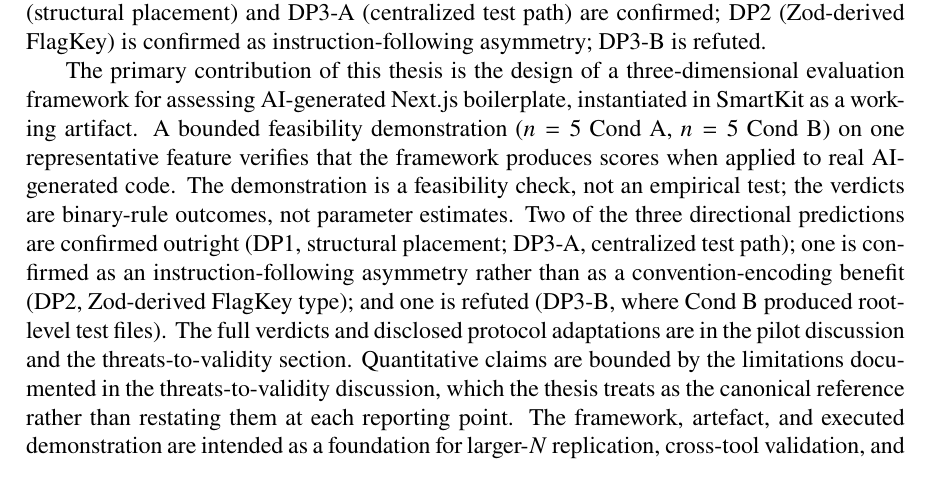
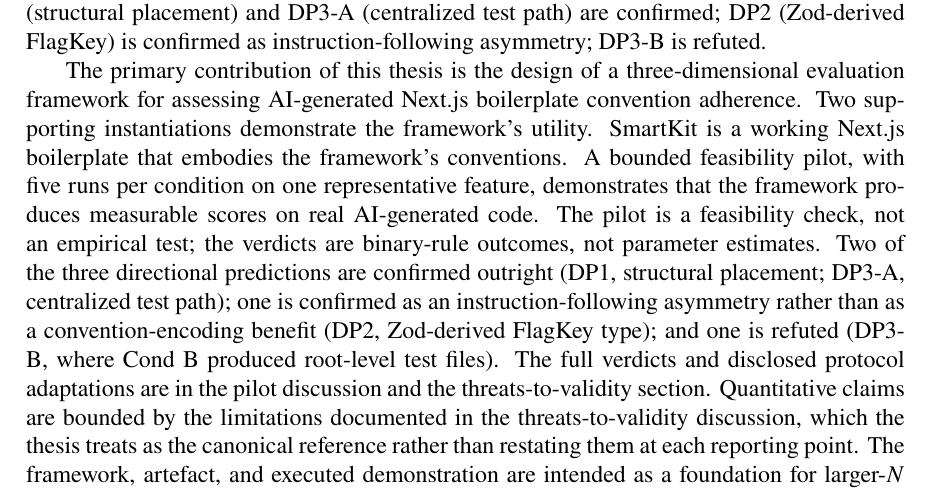
Before and after one commit to Springblade/SmartKit, a LaTeX thesis (latex/main.tex): part of page 56 of 57, cut so that both start at the same text. Compiled offline with pdfLaTeX.

Commit message:
Slice 10: M1 §7 Conclusion — primary contribution + two supporting instantiations
Co-authored-by: Cursor <cursoragent@cursor.com>

```diff
--- a/latex/main.tex
+++ b/latex/main.tex
@@ -1678,7 +1678,7 @@ This section is the analytical taxonomy, with each category discussed against th
 
 \textbf{Research Question 2} asks whether the framework demonstrates applicability. The directional prediction verdicts (DP1--DP3) in \S\ref{sec:dp1-results}, \S\ref{sec:dp2-results}, and \S\ref{sec:dp3-results} show that the framework produces measurable contrast between the SmartKit and convention-naive conditions: DP1 (structural placement) and DP3-A (centralized test path) are confirmed; DP2 (Zod-derived FlagKey) is confirmed as instruction-following asymmetry; DP3-B is refuted.
 
-The primary contribution of this thesis is the design of a three-dimensional evaluation framework for assessing AI-generated Next.js boilerplate, instantiated in SmartKit as a working artifact. A bounded feasibility demonstration ($n=5$ Cond~A, $n=5$ Cond~B) on one representative feature verifies that the framework produces scores when applied to real AI-generated code. The demonstration is a feasibility check, not an empirical test; the verdicts are binary-rule outcomes, not parameter estimates. Two of the three directional predictions are confirmed outright (DP1, structural placement; DP3-A, centralized test path); one is confirmed as an instruction-following asymmetry rather than as a convention-encoding benefit (DP2, Zod-derived FlagKey type); and one is refuted (DP3-B, where Cond~B produced root-level test files). The full verdicts and disclosed protocol adaptations are in the pilot discussion and the threats-to-validity section. Quantitative claims are bounded by the limitations documented in the threats-to-validity discussion, which the thesis treats as the canonical reference rather than restating them at each reporting point. The framework, artefact, and executed demonstration are intended as a foundation for larger-$N$ replication, cross-tool validation, and developer-participant studies, all documented in the future-work discussion.
+The primary contribution of this thesis is the design of a three-dimensional evaluation framework for assessing AI-generated Next.js boilerplate convention adherence. Two supporting instantiations demonstrate the framework's utility. SmartKit is a working Next.js boilerplate that embodies the framework's conventions. A bounded feasibility pilot, with five runs per condition on one representative feature, demonstrates that the framework produces measurable scores on real AI-generated code. The pilot is a feasibility check, not an empirical test; the verdicts are binary-rule outcomes, not parameter estimates. Two of the three directional predictions are confirmed outright (DP1, structural placement; DP3-A, centralized test path); one is confirmed as an instruction-following asymmetry rather than as a convention-encoding benefit (DP2, Zod-derived FlagKey type); and one is refuted (DP3-B, where Cond~B produced root-level test files). The full verdicts and disclosed protocol adaptations are in the pilot discussion and the threats-to-validity section. Quantitative claims are bounded by the limitations documented in the threats-to-validity discussion, which the thesis treats as the canonical reference rather than restating them at each reporting point. The framework, artefact, and executed demonstration are intended as a foundation for larger-$N$ replication, cross-tool validation, and developer-participant studies, all documented in the future-work discussion.
 
 \medskip\noindent\textbf{Ceiling--floor pattern.} Cond~A medians sit at or near rubric ceiling (Str $5$, T\&C $4$, Cov $5$); Cond~B medians near floor (Str $2$, T\&C $1$, Cov $0$). Cond~A Cov $= 5$ reflects automated file-presence enumeration (cf. \autoref{sec:threats}).
 
```
